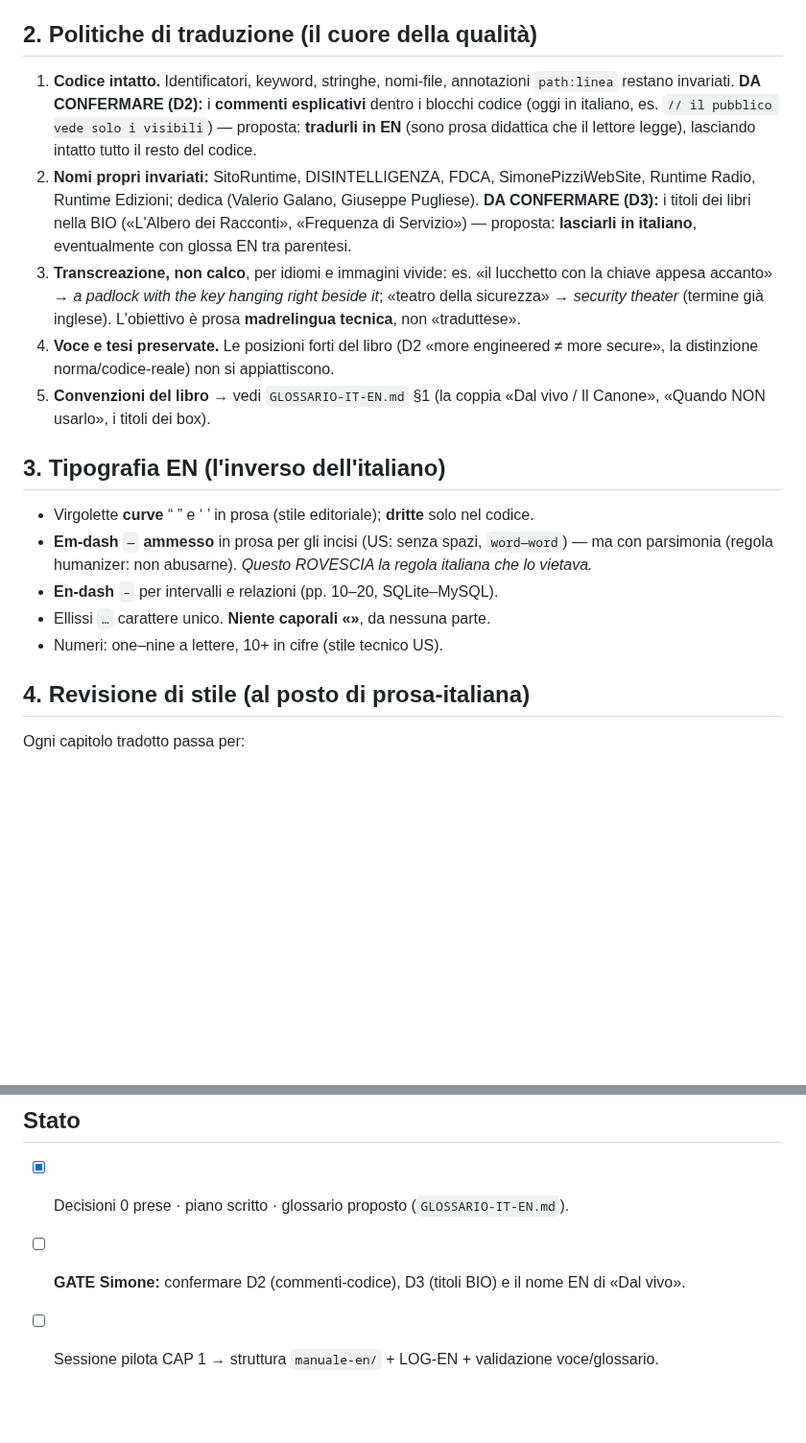
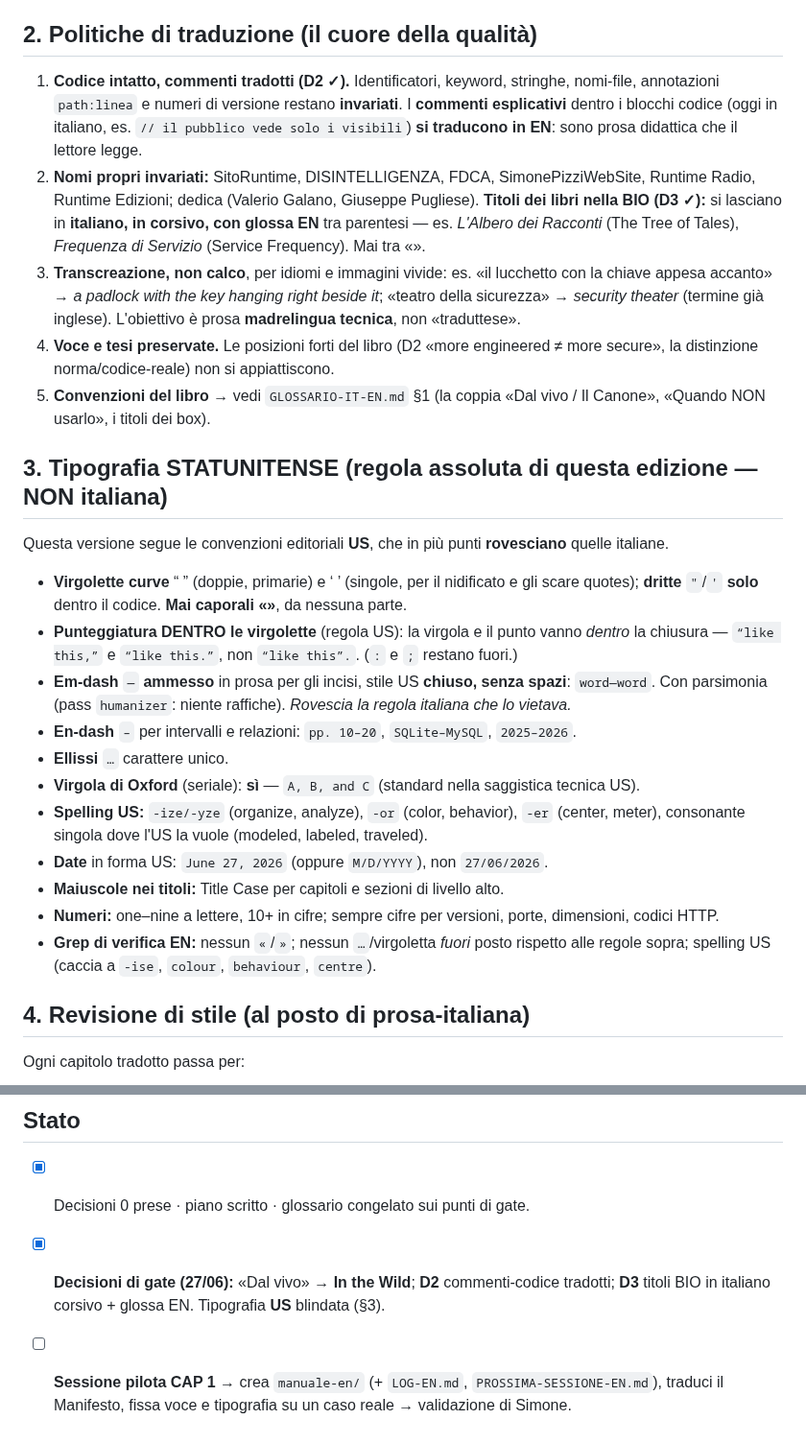
Before and after one commit to Pitz72/MODELLO-UNIVERSALE-miniCMS, a Markdown page: _cantiere-traduzione-en/ROADMAP-EN.md, 2 parts joined by grey strips. Shown at 96% size. Rendered like a GitHub page; blank space fills up the shorter version.

Commit message:
docs(traduzione-en): blinda le decisioni di gate + tipografia US
- «Dal vivo» -> In the Wild (oppone In the Wild / The Canon).
- D2: commenti dentro i blocchi codice tradotti in EN (codice intatto).
- D3: titoli libri BIO in italiano corsivo + glossa EN.
- Sezione tipografica riscritta come US esplicita: punteggiatura dentro
  le virgolette, em-dash chiuso, virgola di Oxford, spelling -ize/-or,
  date US, grep di verifica EN. Niente regole italiane in questa edizione.

Co-Authored-By: Claude Opus 4.8 <noreply@anthropic.com>

```diff
--- a/_cantiere-traduzione-en/ROADMAP-EN.md
+++ b/_cantiere-traduzione-en/ROADMAP-EN.md
@@ -17,14 +17,14 @@ capitolo per volta, con glossario condiviso e revisione di stile madrelingua.
   vanno resi con una **policy unica**, non improvvisati capitolo per capitolo.
 
 ## 2. Politiche di traduzione (il cuore della qualità)
-1. **Codice intatto.** Identificatori, keyword, stringhe, nomi-file, annotazioni `path:linea` restano
-   invariati. **DA CONFERMARE (D2):** i **commenti esplicativi** dentro i blocchi codice (oggi in
-   italiano, es. `// il pubblico vede solo i visibili`) — proposta: **tradurli in EN** (sono prosa
-   didattica che il lettore legge), lasciando intatto tutto il resto del codice.
+1. **Codice intatto, commenti tradotti (D2 ✓).** Identificatori, keyword, stringhe, nomi-file,
+   annotazioni `path:linea` e numeri di versione restano **invariati**. I **commenti esplicativi**
+   dentro i blocchi codice (oggi in italiano, es. `// il pubblico vede solo i visibili`) **si traducono
+   in EN**: sono prosa didattica che il lettore legge.
 2. **Nomi propri invariati:** SitoRuntime, DISINTELLIGENZA, FDCA, SimonePizziWebSite, Runtime Radio,
-   Runtime Edizioni; dedica (Valerio Galano, Giuseppe Pugliese). **DA CONFERMARE (D3):** i titoli dei
-   libri nella BIO («L'Albero dei Racconti», «Frequenza di Servizio») — proposta: **lasciarli in
-   italiano**, eventualmente con glossa EN tra parentesi.
+   Runtime Edizioni; dedica (Valerio Galano, Giuseppe Pugliese). **Titoli dei libri nella BIO (D3 ✓):**
+   si lasciano in **italiano, in corsivo, con glossa EN** tra parentesi — es. *L'Albero dei Racconti*
+   (The Tree of Tales), *Frequenza di Servizio* (Service Frequency). Mai tra «».
 3. **Transcreazione, non calco**, per idiomi e immagini vivide: es. «il lucchetto con la chiave appesa
    accanto» → *a padlock with the key hanging right beside it*; «teatro della sicurezza» → *security
    theater* (termine già inglese). L'obiettivo è prosa **madrelingua tecnica**, non «traduttese».
@@ -33,13 +33,24 @@ capitolo per volta, con glossario condiviso e revisione di stile madrelingua.
 5. **Convenzioni del libro** → vedi `GLOSSARIO-IT-EN.md` §1 (la coppia «Dal vivo / Il Canone», «Quando
    NON usarlo», i titoli dei box).
 
-## 3. Tipografia EN (l'inverso dell'italiano)
-- Virgolette **curve** “ ” e ‘ ’ in prosa (stile editoriale); **dritte** solo nel codice.
-- **Em-dash** `—` **ammesso** in prosa per gli incisi (US: senza spazi, `word—word`) — ma con parsimonia
-  (regola humanizer: non abusarne). *Questo ROVESCIA la regola italiana che lo vietava.*
-- **En-dash** `–` per intervalli e relazioni (pp. 10–20, SQLite–MySQL).
-- Ellissi `…` carattere unico. **Niente caporali «»**, da nessuna parte.
-- Numeri: one–nine a lettere, 10+ in cifre (stile tecnico US).
+## 3. Tipografia STATUNITENSE (regola assoluta di questa edizione — NON italiana)
+Questa versione segue le convenzioni editoriali **US**, che in più punti **rovesciano** quelle italiane.
+- **Virgolette curve** “ ” (doppie, primarie) e ‘ ’ (singole, per il nidificato e gli scare quotes);
+  **dritte** `"`/`'` **solo** dentro il codice. **Mai caporali «»**, da nessuna parte.
+- **Punteggiatura DENTRO le virgolette** (regola US): la virgola e il punto vanno *dentro* la chiusura —
+  `“like this,”` e `“like this.”`, non `“like this”.`. (`:` e `;` restano fuori.)
+- **Em-dash** `—` **ammesso** in prosa per gli incisi, stile US **chiuso, senza spazi**: `word—word`.
+  Con parsimonia (pass `humanizer`: niente raffiche). *Rovescia la regola italiana che lo vietava.*
+- **En-dash** `–` per intervalli e relazioni: `pp. 10–20`, `SQLite–MySQL`, `2025–2026`.
+- **Ellissi** `…` carattere unico.
+- **Virgola di Oxford** (seriale): **sì** — `A, B, and C` (standard nella saggistica tecnica US).
+- **Spelling US:** `-ize/-yze` (organize, analyze), `-or` (color, behavior), `-er` (center, meter),
+  consonante singola dove l'US la vuole (modeled, labeled, traveled).
+- **Date** in forma US: `June 27, 2026` (oppure `M/D/YYYY`), non `27/06/2026`.
+- **Maiuscole nei titoli:** Title Case per capitoli e sezioni di livello alto.
+- **Numeri:** one–nine a lettere, 10+ in cifre; sempre cifre per versioni, porte, dimensioni, codici HTTP.
+- **Grep di verifica EN:** nessun `«`/`»`; nessun `…`/virgoletta *fuori* posto rispetto alle regole sopra;
+  spelling US (caccia a `-ise`, `colour`, `behaviour`, `centre`).
 
 ## 4. Revisione di stile (al posto di prosa-italiana)
 Ogni capitolo tradotto passa per:
@@ -80,6 +91,8 @@ NB: la skill `prosa-italiana` **non si applica** all'inglese.
 - **Em-dash:** rischio di passare dall'astinenza italiana all'abuso inglese → tenere il pass humanizer.
 
 ## Stato
-- [x] Decisioni 0 prese · piano scritto · glossario proposto (`GLOSSARIO-IT-EN.md`).
-- [ ] **GATE Simone:** confermare D2 (commenti-codice), D3 (titoli BIO) e il nome EN di «Dal vivo».
-- [ ] Sessione pilota CAP 1 → struttura `manuale-en/` + LOG-EN + validazione voce/glossario.
+- [x] Decisioni 0 prese · piano scritto · glossario congelato sui punti di gate.
+- [x] **Decisioni di gate (27/06):** «Dal vivo» → **In the Wild**; **D2** commenti-codice tradotti;
+  **D3** titoli BIO in italiano corsivo + glossa EN. Tipografia **US** blindata (§3).
+- [ ] **Sessione pilota CAP 1** → crea `manuale-en/` (+ `LOG-EN.md`, `PROSSIMA-SESSIONE-EN.md`),
+  traduci il Manifesto, fissa voce e tipografia su un caso reale → validazione di Simone.
```
Also changed, not shown: _cantiere-traduzione-en/GLOSSARIO-IT-EN.md (+9 -6 lines).
